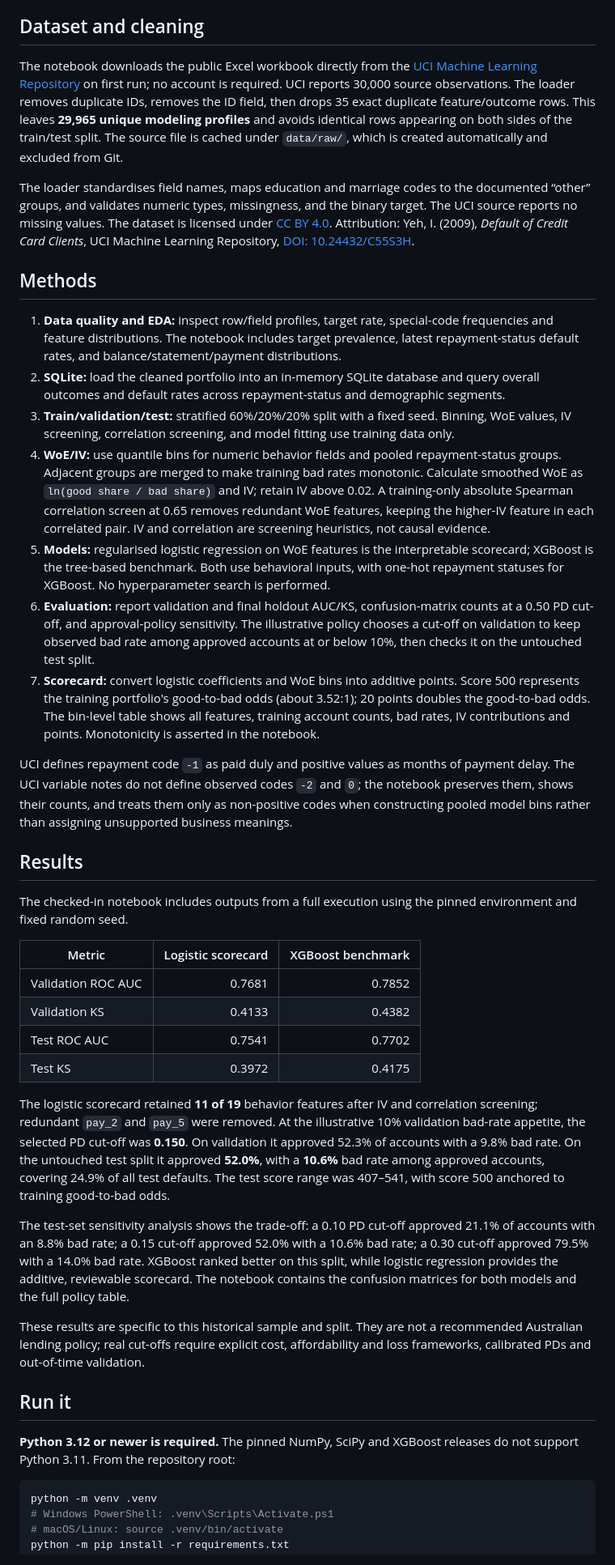
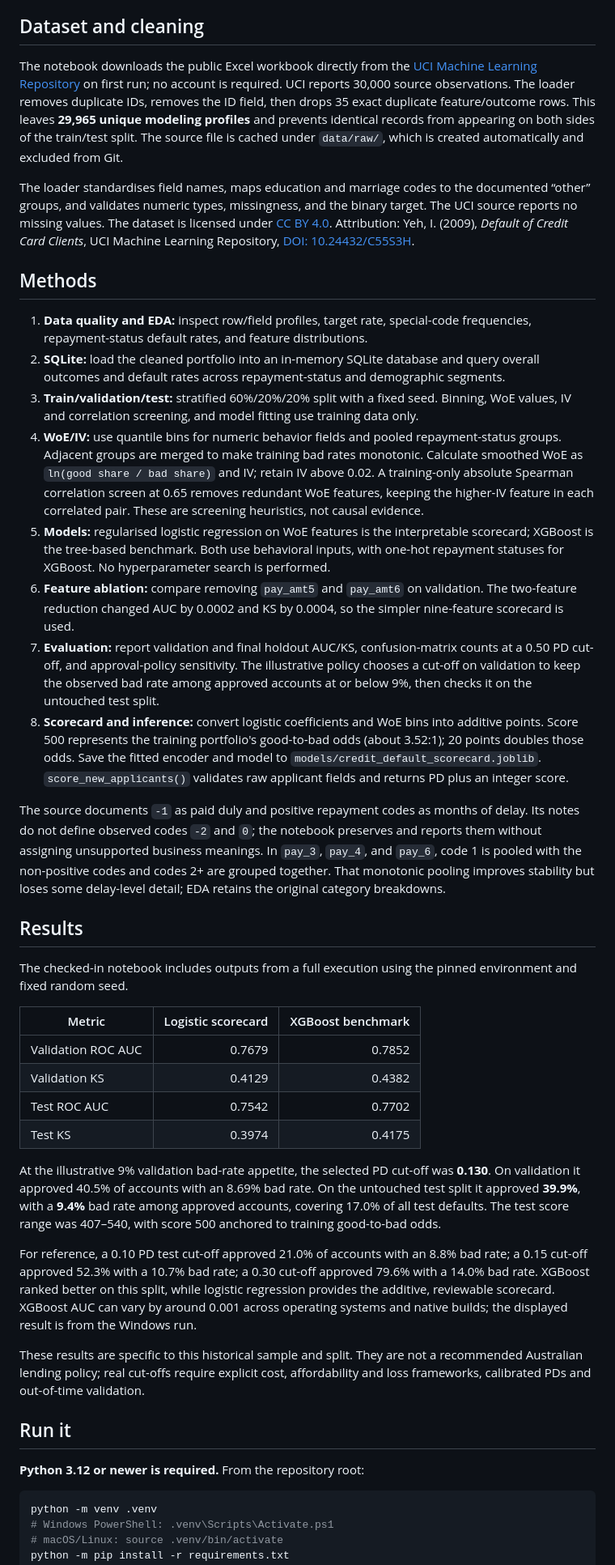
Before and after one commit to stayintack/code, a Markdown page: README.md, the part around one of its changes. Shown at 81% size. Drawn GitHub-style.

Commit message:
Document scorecard ablation, threshold buffer and inference API

````diff
--- a/README.md
+++ b/README.md
@@ -10,21 +10,22 @@ This is a portfolio demonstration using historical Taiwanese credit-card data fr
 
 ## Dataset and cleaning
 
-The notebook downloads the public Excel workbook directly from the [UCI Machine Learning Repository](https://archive.ics.uci.edu/dataset/350/defaultofcreditcardclients) on first run; no account is required. UCI reports 30,000 source observations. The loader removes duplicate IDs, removes the ID field, then drops 35 exact duplicate feature/outcome rows. This leaves **29,965 unique modeling profiles** and avoids identical rows appearing on both sides of the train/test split. The source file is cached under `data/raw/`, which is created automatically and excluded from Git.
+The notebook downloads the public Excel workbook directly from the [UCI Machine Learning Repository](https://archive.ics.uci.edu/dataset/350/defaultofcreditcardclients) on first run; no account is required. UCI reports 30,000 source observations. The loader removes duplicate IDs, removes the ID field, then drops 35 exact duplicate feature/outcome rows. This leaves **29,965 unique modeling profiles** and prevents identical records from appearing on both sides of the train/test split. The source file is cached under `data/raw/`, which is created automatically and excluded from Git.
 
 The loader standardises field names, maps education and marriage codes to the documented “other” groups, and validates numeric types, missingness, and the binary target. The UCI source reports no missing values. The dataset is licensed under [CC BY 4.0](https://creativecommons.org/licenses/by/4.0/). Attribution: Yeh, I. (2009), *Default of Credit Card Clients*, UCI Machine Learning Repository, [DOI: 10.24432/C55S3H](https://doi.org/10.24432/C55S3H).
 
 ## Methods
 
-1. **Data quality and EDA:** inspect row/field profiles, target rate, special-code frequencies and feature distributions. The notebook includes target prevalence, latest repayment-status default rates, and balance/statement/payment distributions.
+1. **Data quality and EDA:** inspect row/field profiles, target rate, special-code frequencies, repayment-status default rates, and feature distributions.
 2. **SQLite:** load the cleaned portfolio into an in-memory SQLite database and query overall outcomes and default rates across repayment-status and demographic segments.
-3. **Train/validation/test:** stratified 60%/20%/20% split with a fixed seed. Binning, WoE values, IV screening, correlation screening, and model fitting use training data only.
-4. **WoE/IV:** use quantile bins for numeric behavior fields and pooled repayment-status groups. Adjacent groups are merged to make training bad rates monotonic. Calculate smoothed WoE as `ln(good share / bad share)` and IV; retain IV above 0.02. A training-only absolute Spearman correlation screen at 0.65 removes redundant WoE features, keeping the higher-IV feature in each correlated pair. IV and correlation are screening heuristics, not causal evidence.
+3. **Train/validation/test:** stratified 60%/20%/20% split with a fixed seed. Binning, WoE values, IV and correlation screening, and model fitting use training data only.
+4. **WoE/IV:** use quantile bins for numeric behavior fields and pooled repayment-status groups. Adjacent groups are merged to make training bad rates monotonic. Calculate smoothed WoE as `ln(good share / bad share)` and IV; retain IV above 0.02. A training-only absolute Spearman correlation screen at 0.65 removes redundant WoE features, keeping the higher-IV feature in each correlated pair. These are screening heuristics, not causal evidence.
 5. **Models:** regularised logistic regression on WoE features is the interpretable scorecard; XGBoost is the tree-based benchmark. Both use behavioral inputs, with one-hot repayment statuses for XGBoost. No hyperparameter search is performed.
-6. **Evaluation:** report validation and final holdout AUC/KS, confusion-matrix counts at a 0.50 PD cut-off, and approval-policy sensitivity. The illustrative policy chooses a cut-off on validation to keep observed bad rate among approved accounts at or below 10%, then checks it on the untouched test split.
-7. **Scorecard:** convert logistic coefficients and WoE bins into additive points. Score 500 represents the training portfolio's good-to-bad odds (about 3.52:1); 20 points doubles the good-to-bad odds. The bin-level table shows all features, training account counts, bad rates, IV contributions and points. Monotonicity is asserted in the notebook.
+6. **Feature ablation:** compare removing `pay_amt5` and `pay_amt6` on validation. The two-feature reduction changed AUC by 0.0002 and KS by 0.0004, so the simpler nine-feature scorecard is used.
+7. **Evaluation:** report validation and final holdout AUC/KS, confusion-matrix counts at a 0.50 PD cut-off, and approval-policy sensitivity. The illustrative policy chooses a cut-off on validation to keep the observed bad rate among approved accounts at or below 9%, then checks it on the untouched test split.
+8. **Scorecard and inference:** convert logistic coefficients and WoE bins into additive points. Score 500 represents the training portfolio's good-to-bad odds (about 3.52:1); 20 points doubles those odds. Save the fitted encoder and model to `models/credit_default_scorecard.joblib`. `score_new_applicants()` validates raw applicant fields and returns PD plus an integer score.
 
-UCI defines repayment code `-1` as paid duly and positive values as months of payment delay. The UCI variable notes do not define observed codes `-2` and `0`; the notebook preserves them, shows their counts, and treats them only as non-positive codes when constructing pooled model bins rather than assigning unsupported business meanings.
+The source documents `-1` as paid duly and positive repayment codes as months of delay. Its notes do not define observed codes `-2` and `0`; the notebook preserves and reports them without assigning unsupported business meanings. In `pay_3`, `pay_4`, and `pay_6`, code 1 is pooled with the non-positive codes and codes 2+ are grouped together. That monotonic pooling improves stability but loses some delay-level detail; EDA retains the original category breakdowns.
 
 ## Results
 
@@ -32,20 +33,20 @@ The checked-in notebook includes outputs from a full execution using the pinned
 
 | Metric | Logistic scorecard | XGBoost benchmark |
 | --- | ---: | ---: |
-| Validation ROC AUC | 0.7681 | 0.7852 |
-| Validation KS | 0.4133 | 0.4382 |
-| Test ROC AUC | 0.7541 | 0.7702 |
-| Test KS | 0.3972 | 0.4175 |
+| Validation ROC AUC | 0.7679 | 0.7852 |
+| Validation KS | 0.4129 | 0.4382 |
+| Test ROC AUC | 0.7542 | 0.7702 |
+| Test KS | 0.3974 | 0.4175 |
 
-The logistic scorecard retained **11 of 19** behavior features after IV and correlation screening; redundant `pay_2` and `pay_5` were removed. At the illustrative 10% validation bad-rate appetite, the selected PD cut-off was **0.150**. On validation it approved 52.3% of accounts with a 9.8% bad rate. On the untouched test split it approved **52.0%**, with a **10.6%** bad rate among approved accounts, covering 24.9% of all test defaults. The test score range was 407–541, with score 500 anchored to training good-to-bad odds.
+At the illustrative 9% validation bad-rate appetite, the selected PD cut-off was **0.130**. On validation it approved 40.5% of accounts with an 8.69% bad rate. On the untouched test split it approved **39.9%**, with a **9.4%** bad rate among approved accounts, covering 17.0% of all test defaults. The test score range was 407–540, with score 500 anchored to training good-to-bad odds.
 
-The test-set sensitivity analysis shows the trade-off: a 0.10 PD cut-off approved 21.1% of accounts with an 8.8% bad rate; a 0.15 cut-off approved 52.0% with a 10.6% bad rate; a 0.30 cut-off approved 79.5% with a 14.0% bad rate. XGBoost ranked better on this split, while logistic regression provides the additive, reviewable scorecard. The notebook contains the confusion matrices for both models and the full policy table.
+For reference, a 0.10 PD test cut-off approved 21.0% of accounts with an 8.8% bad rate; a 0.15 cut-off approved 52.3% with a 10.7% bad rate; a 0.30 cut-off approved 79.6% with a 14.0% bad rate. XGBoost ranked better on this split, while logistic regression provides the additive, reviewable scorecard. XGBoost AUC can vary by around 0.001 across operating systems and native builds; the displayed result is from the Windows run.
 
 These results are specific to this historical sample and split. They are not a recommended Australian lending policy; real cut-offs require explicit cost, affordability and loss frameworks, calibrated PDs and out-of-time validation.
 
 ## Run it
 
-**Python 3.12 or newer is required.** The pinned NumPy, SciPy and XGBoost releases do not support Python 3.11. From the repository root:
+**Python 3.12 or newer is required.** From the repository root:
 
 ```bash
 python -m venv .venv
````
Also changed, not shown: other parts of README.md (+12 -3 lines).
